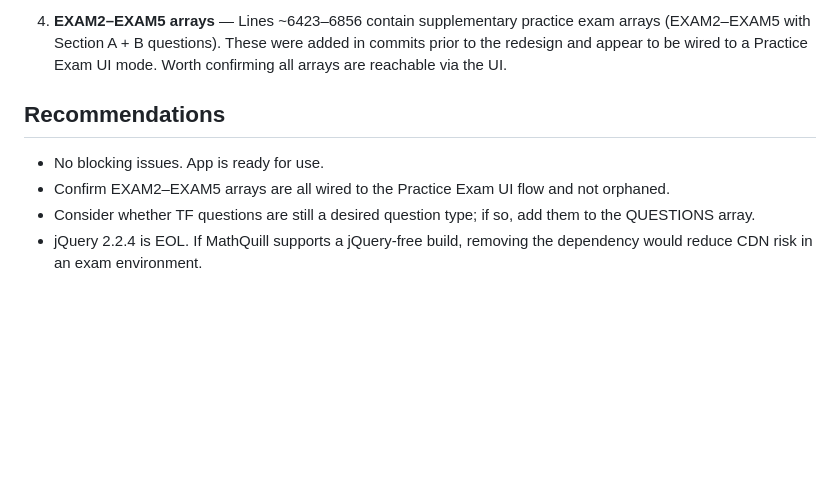
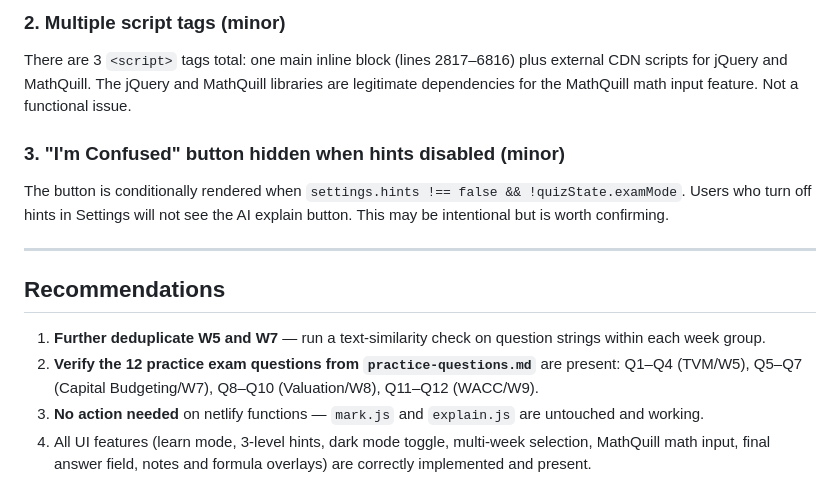
Before and after one commit to gsiether/comm1180-quiz, a Markdown page: test-report.md, the part around one of its changes. Drawn GitHub-style; blank space fills up the shorter version.

```diff
--- a/test-report.md
+++ b/test-report.md
@@ -48,9 +55,14 @@ The redesign agent ran successfully. All critical features are present and the J
 
-4. **EXAM2–EXAM5 arrays** — Lines ~6423–6856 contain supplementary practice exam arrays (EXAM2–EXAM5 with Section A + B questions). These were added in commits prior to the redesign and appear to be wired to a Practice Exam UI mode. Worth confirming all arrays are reachable via the UI.
+### 2. Multiple script tags (minor)
+There are 3 `<script>` tags total: one main inline block (lines 2817–6816) plus external CDN scripts for jQuery and MathQuill. The jQuery and MathQuill libraries are legitimate dependencies for the MathQuill math input feature. Not a functional issue.
+
+### 3. "I'm Confused" button hidden when hints disabled (minor)
+The button is conditionally rendered when `settings.hints !== false && !quizState.examMode`. Users who turn off hints in Settings will not see the AI explain button. This may be intentional but is worth confirming.
+
+---
 
 ## Recommendations
-
-- No blocking issues. App is ready for use.
-- Confirm EXAM2–EXAM5 arrays are all wired to the Practice Exam UI flow and not orphaned.
-- Consider whether TF questions are still a desired question type; if so, add them to the QUESTIONS array.
-- jQuery 2.2.4 is EOL. If MathQuill supports a jQuery-free build, removing the dependency would reduce CDN risk in an exam environment.
+1. **Further deduplicate W5 and W7** — run a text-similarity check on question strings within each week group.
+2. **Verify the 12 practice exam questions from `practice-questions.md`** are present: Q1–Q4 (TVM/W5), Q5–Q7 (Capital Budgeting/W7), Q8–Q10 (Valuation/W8), Q11–Q12 (WACC/W9).
+3. **No action needed** on netlify functions — `mark.js` and `explain.js` are untouched and working.
+4. All UI features (learn mode, 3-level hints, dark mode toggle, multi-week selection, MathQuill math input, final answer field, notes and formula overlays) are correctly implemented and present.
```
Also changed, not shown: other parts of test-report.md (+39 -32 lines).
